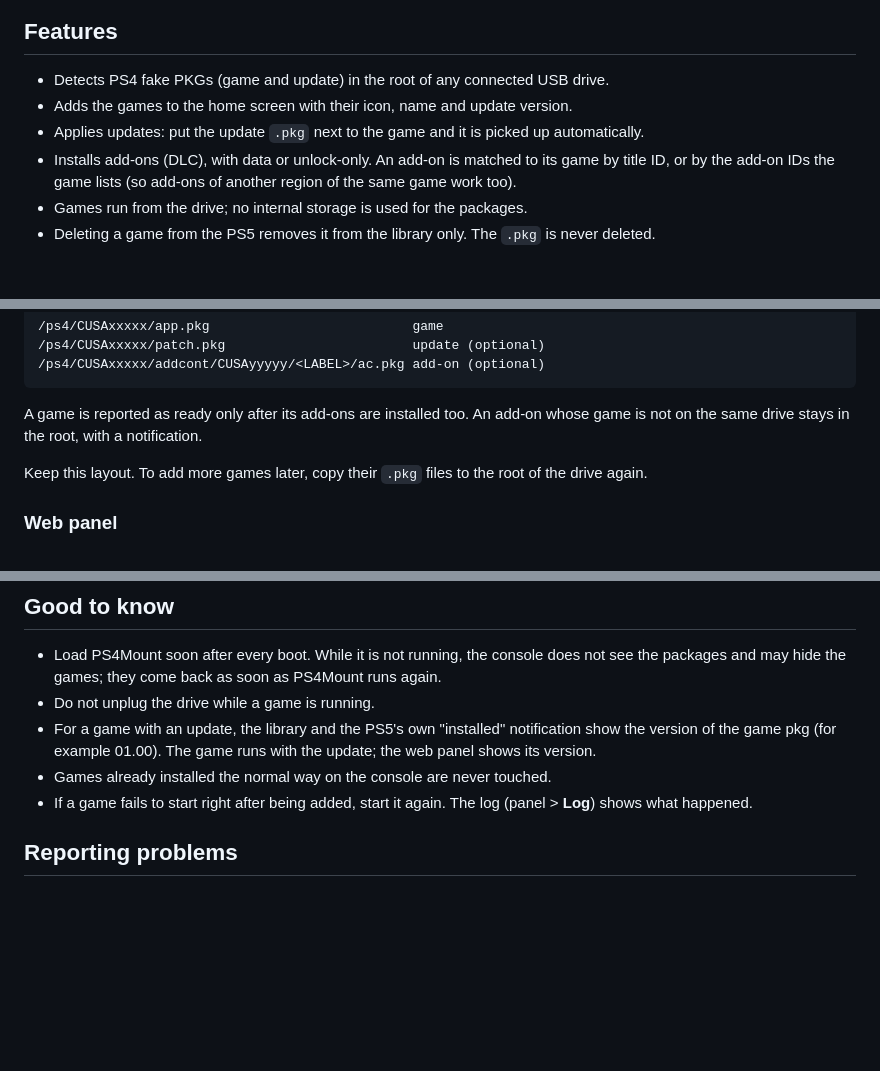
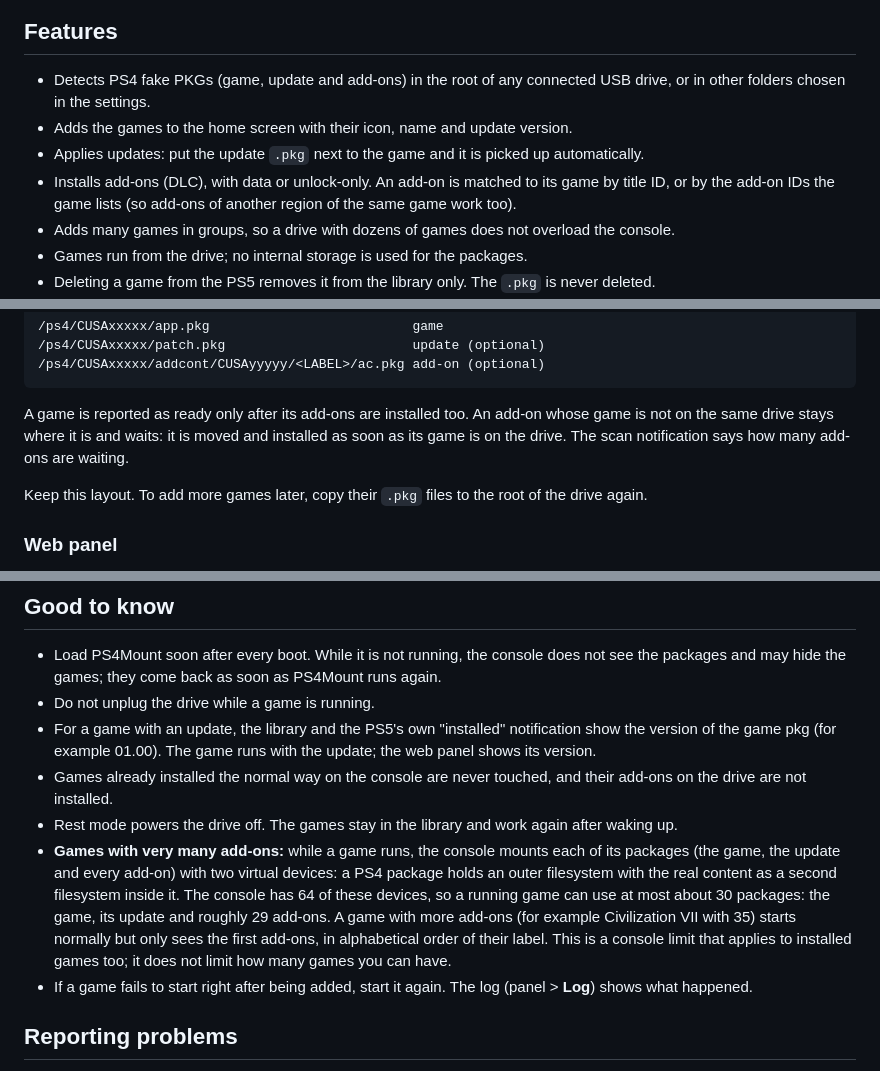
Before and after one commit to ARG-BerserkeR/ps4mount, a Markdown page: README.md, 3 parts joined by grey strips. Drawn GitHub-style; blank space fills up the shorter version.

Commit message:
README: explain the add-on limit per running game and the 0.4.0 features
A running game mounts each of its packages with two virtual block devices
(the outer PFS of the pkg and the inner image inside it), and the console
has 64 of them, so a game sees at most about 29 add-ons next to its game
and update pkgs. Also documents scan folders, groups, waiting add-ons and
rest mode.

````diff
--- a/README.md
+++ b/README.md
@@ -21,11 +21,13 @@ The web panel, opened from the **Media** tab:
 
 ## Features
 
-- Detects PS4 fake PKGs (game and update) in the root of any connected USB drive.
+- Detects PS4 fake PKGs (game, update and add-ons) in the root of any connected USB drive, or in other
+  folders chosen in the settings.
 - Adds the games to the home screen with their icon, name and update version.
 - Applies updates: put the update `.pkg` next to the game and it is picked up automatically.
 - Installs add-ons (DLC), with data or unlock-only. An add-on is matched to its game by title ID, or by
   the add-on IDs the game lists (so add-ons of another region of the same game work too).
+- Adds many games in groups, so a drive with dozens of games does not overload the console.
 - Games run from the drive; no internal storage is used for the packages.
 - Deleting a game from the PS5 removes it from the library only. The `.pkg` is never deleted.
 - Notifications while scanning (how many games were found on each drive) and for added and removed
@@ -70,7 +72,8 @@ On the first run PS4Mount moves every package it uses into a folder per game on
 ```
 
 A game is reported as ready only after its add-ons are installed too. An add-on whose game is not on the
-same drive stays in the root, with a notification.
+same drive stays where it is and waits: it is moved and installed as soon as its game is on the drive.
+The scan notification says how many add-ons are waiting.
 
 Keep this layout. To add more games later, copy their `.pkg` files to the root of the drive again.
 
@@ -126,7 +129,16 @@ To delete the game for good, delete its `/ps4/CUSAxxxxx` folder from the drive o
 - Do not unplug the drive while a game is running.
 - For a game with an update, the library and the PS5's own "installed" notification show the version
   of the game pkg (for example 01.00). The game runs with the update; the web panel shows its version.
-- Games already installed the normal way on the console are never touched.
+- Games already installed the normal way on the console are never touched, and their add-ons on the
+  drive are not installed.
+- Rest mode powers the drive off. The games stay in the library and work again after waking up.
+- **Games with very many add-ons:** while a game runs, the console mounts each of its packages (the game,
+  the update and every add-on) with two virtual devices: a PS4 package holds an outer filesystem with the
+  real content as a second filesystem inside it. The console has 64 of these devices, so a running game
+  can use at most about 30 packages: the game, its update and roughly 29 add-ons. A game with more
+  add-ons (for example Civilization VII with 35) starts normally but only sees the first add-ons, in
+  alphabetical order of their label. This is a console limit that applies to installed games too; it
+  does not limit how many games you can have.
 - If a game fails to start right after being added, start it again. The log (panel > **Log**) shows
   what happened.
 
````
